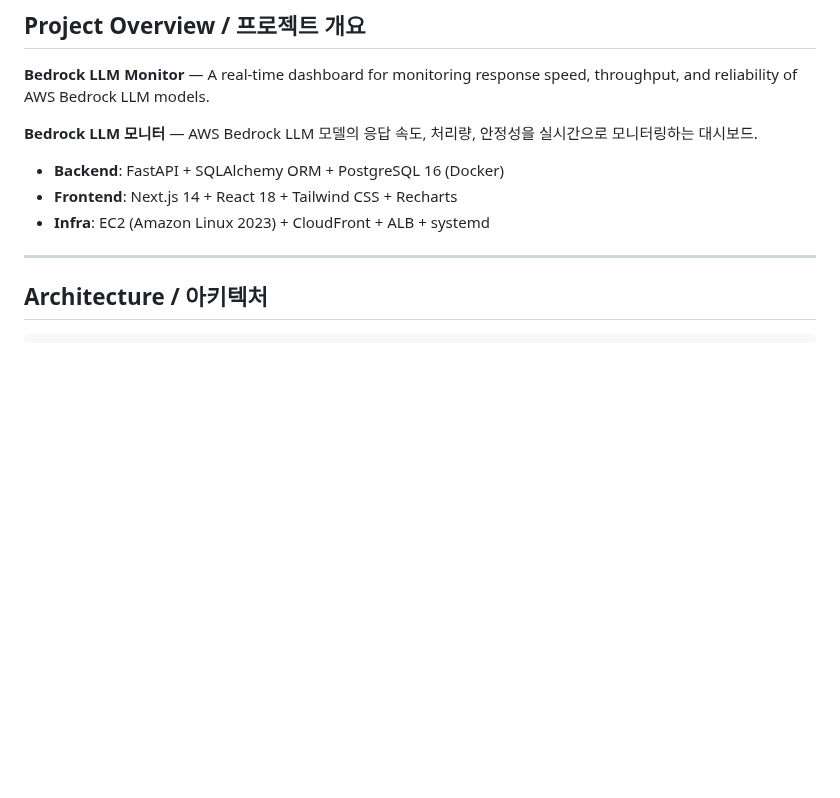
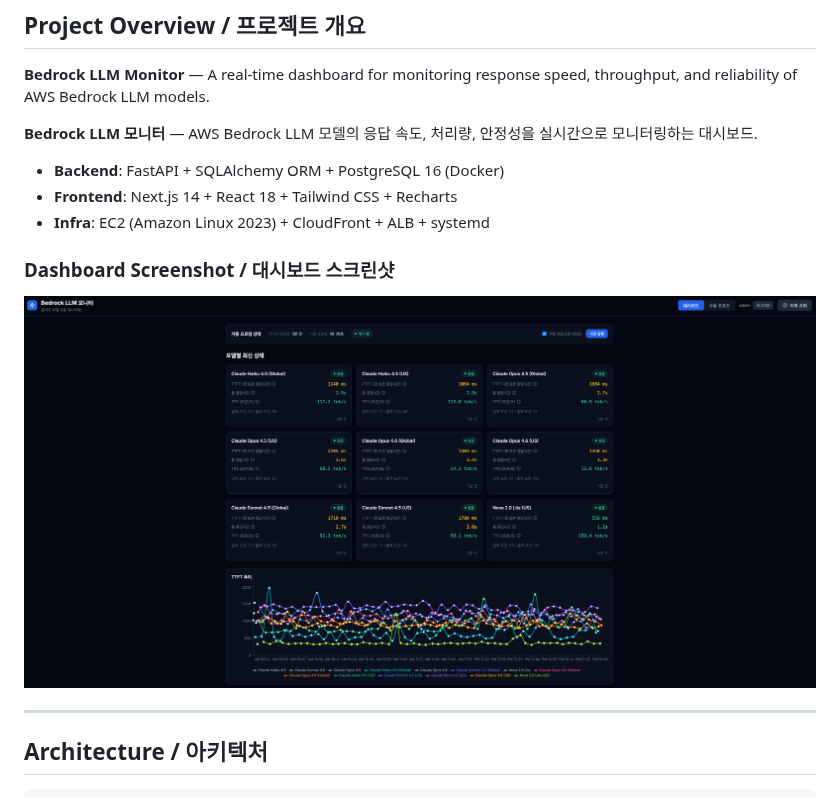
Before and after one commit to whchoi98/model-monitoring, a Markdown page: CLAUDE.md, the part around the change. Rendered like a GitHub page; pictures changed too: docs/images/dashboard.png (added); blank space fills up the shorter version.

Commit message:
Add dashboard screenshot to CLAUDE.md
Co-Authored-By: Claude Opus 4.6 <noreply@anthropic.com>

```diff
--- a/CLAUDE.md
+++ b/CLAUDE.md
@@ -9,6 +9,10 @@
 - **Backend**: FastAPI + SQLAlchemy ORM + PostgreSQL 16 (Docker)
 - **Frontend**: Next.js 14 + React 18 + Tailwind CSS + Recharts
 - **Infra**: EC2 (Amazon Linux 2023) + CloudFront + ALB + systemd
+
+### Dashboard Screenshot / 대시보드 스크린샷
+
+![Dashboard](docs/images/dashboard.png)
 
 ---
 
```
